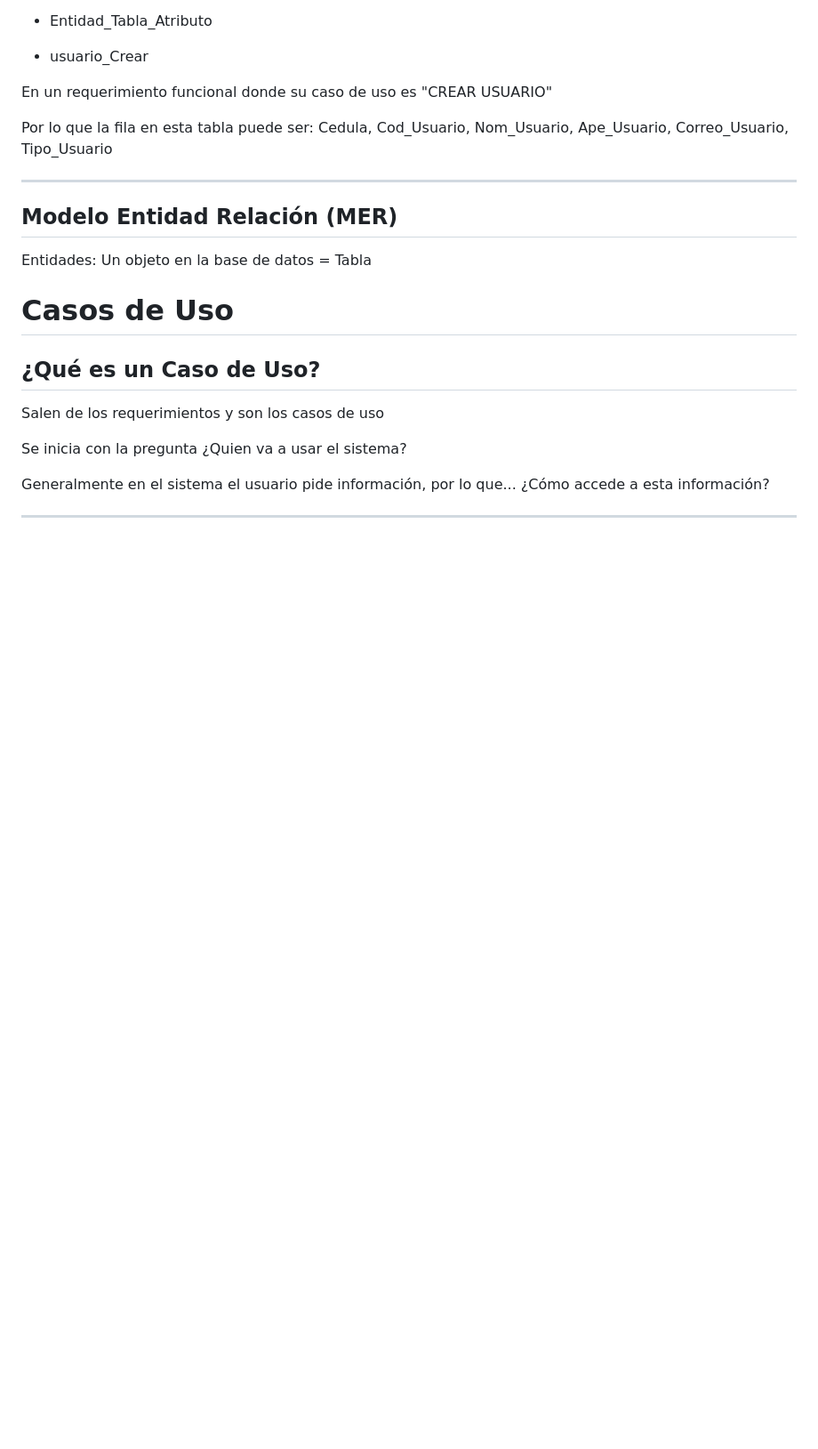
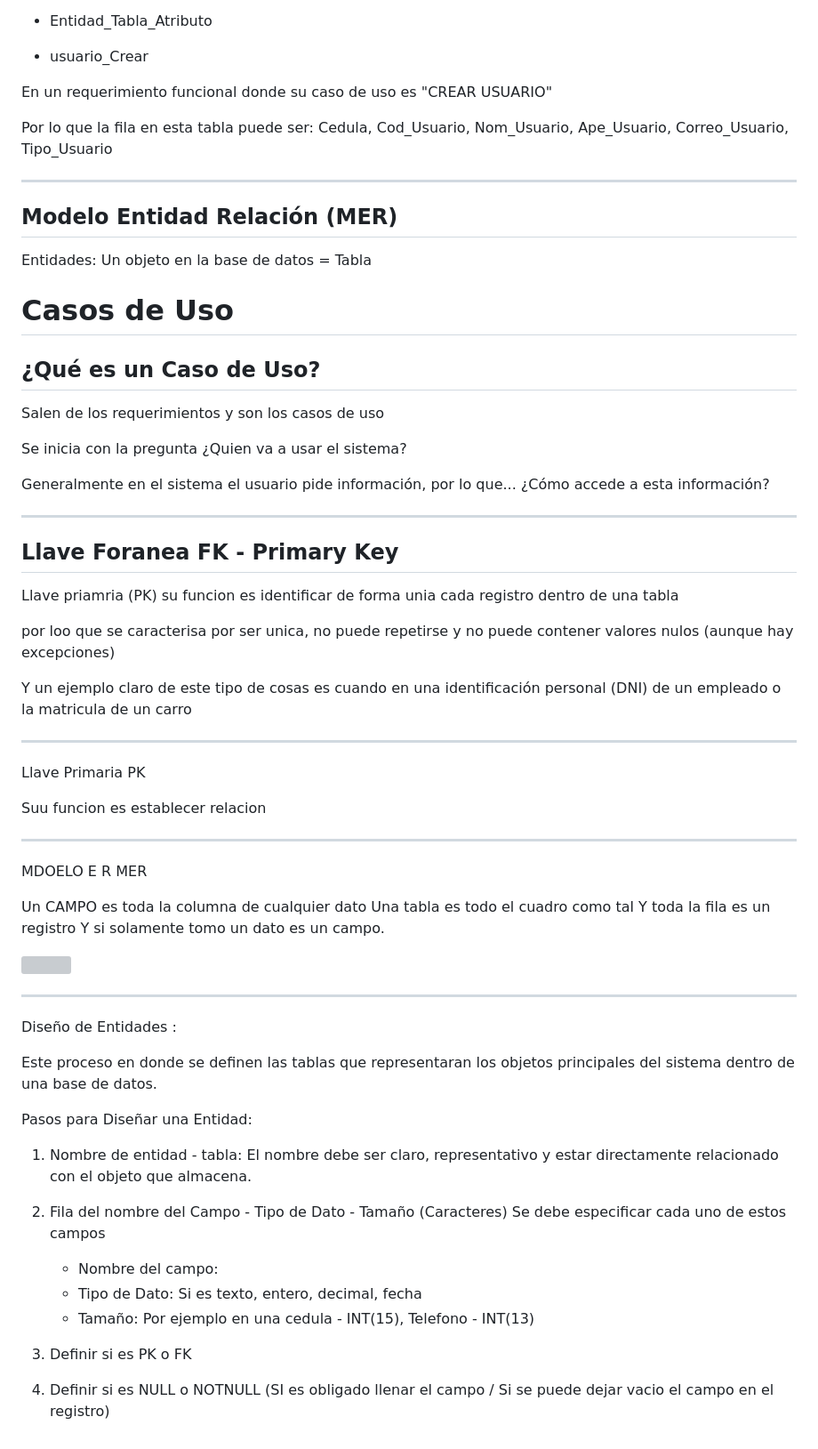
Before and after one commit to santiagoencodigo/Guia-Completa-de-Analisis-y-Desarrollo-de-Software, a Markdown page: Trimestre #3/Modelado de Artefactos.md, the part around the change printed below. Shown: that part at 89% size. Rendered like a GitHub page; blank space fills up the shorter version; grey boxes are pictures that could not be loaded.

Commit message:
Redacción Trimestre #3 - Modelado de Artefactos.md: Secciones Tipos de Datos en las BD, PK, FK, Diseño de Entidades

```diff
--- a/Trimestre #3/Modelado de Artefactos.md
+++ b/Trimestre #3/Modelado de Artefactos.md
@@ -143,3 +263,53 @@ Generalmente en el sistema el usuario pide información, por lo que... ¿Cómo a
 
 
 ---
+
+
+## Llave Foranea FK - Primary Key
+
+Llave priamria (PK) su funcion es identificar de forma unia cada registro dentro de una tabla
+
+por loo que se caracterisa por ser unica, no puede repetirse y no puede contener valores nulos (aunque hay excepciones)
+
+Y un ejemplo claro de este tipo de cosas es cuando en una identificación personal (DNI) de un empleado o la matricula de un carro
+
+
+---
+
+
+Llave Primaria PK
+
+Suu funcion es establecer relacion
+
+
+---
+
+MDOELO E R MER
+
+Un CAMPO es toda la columna de cualquier dato
+Una tabla es todo el cuadro como tal
+Y toda la fila es un registro
+Y si solamente tomo un dato es un campo.
+
+<img src = "https://imgs.search.brave.com/wJghNrpxhcmeXbmav0fPeoeKIGGgp1w90Mawn9Fe10Q/rs:fit:860:0:0:0/g:ce/aHR0cHM6Ly9pbWFn/ZS5zbGlkZXNoYXJl/Y2RuLmNvbS9zcy0y/MDA4MjUyMjE3NDEv/NzUvQ2xhc2UtMi1N/b2RlbG8tRW50aWRh/ZC1SZWxhY2lvbi1N/RVItMjMtMjA0OC5q/cGc">
+
+
+---
+
+Diseño de Entidades :
+
+Este proceso en donde se definen las tablas que representaran los objetos principales del sistema dentro de una base de datos.
+
+Pasos para Diseñar una Entidad:
+
+1. Nombre de entidad - tabla:
+   El nombre debe ser claro, representativo y estar directamente relacionado con el objeto que almacena.
+
+2. Fila del nombre del Campo - Tipo de Dato - Tamaño (Caracteres)
+   Se debe especificar cada uno de estos campos
+    * Nombre del campo:
+    * Tipo de Dato: Si es texto, entero, decimal, fecha
+    * Tamaño: Por ejemplo en una cedula - INT(15), Telefono - INT(13)
+
+3. Definir si es PK o FK
+4. Definir si es NULL o NOTNULL (SI es obligado llenar el campo / Si se puede dejar vacio el campo en el registro)
```
Also changed, not shown: other parts of Trimestre #3/Modelado de Artefactos.md (+122 -2 lines).
